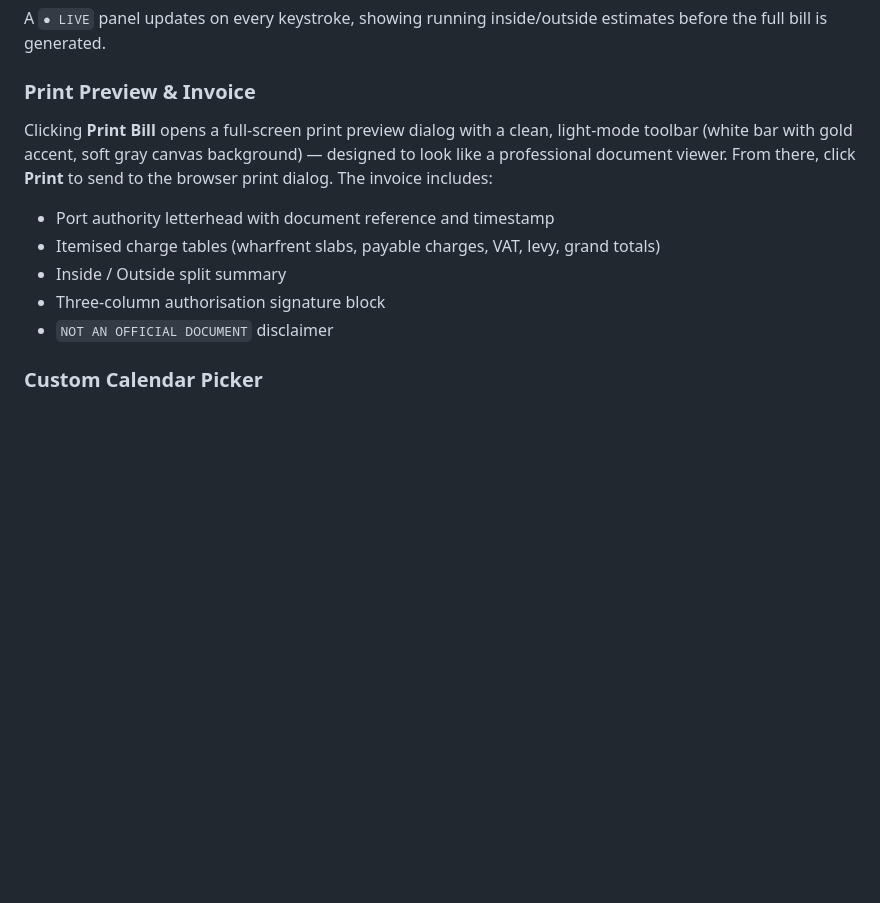
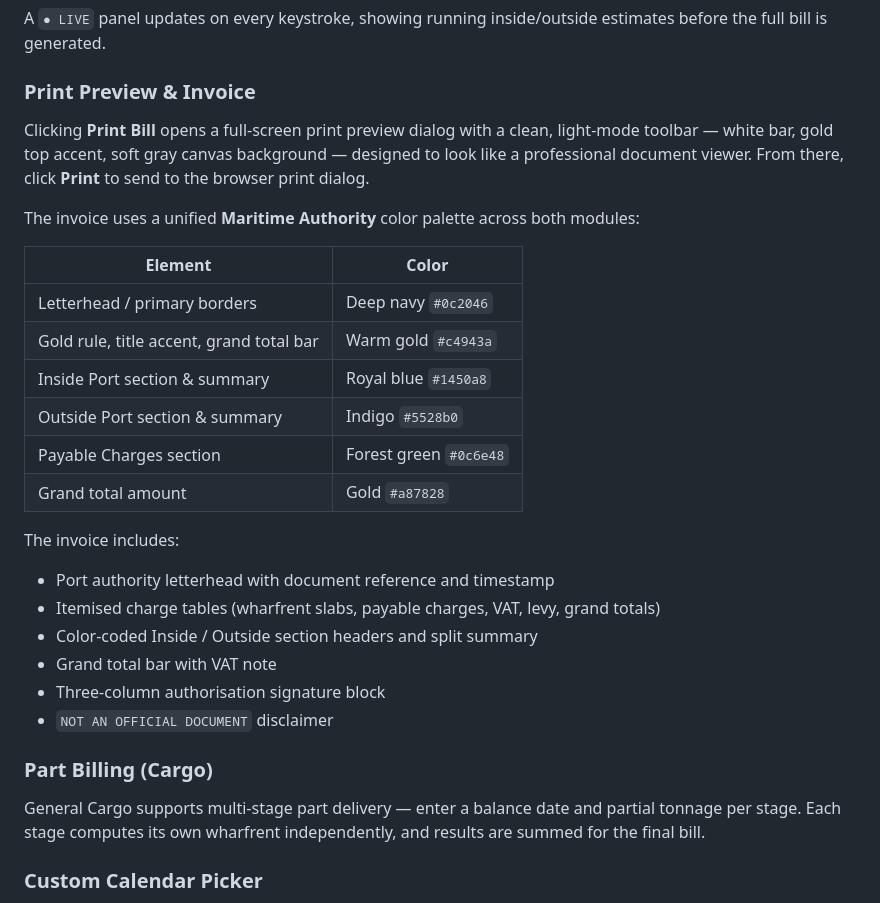
Before and after one commit to samiulAsumel/portbill, a Markdown page: README.md, the part around the change. Drawn GitHub-style; blank space fills up the shorter version.

Commit message:
update README with invoice color palette and part billing docs
Documents the new Maritime Authority invoice color scheme (navy, gold,
royal-blue, indigo, forest-green), the light-mode print preview toolbar,
and the Cargo part billing feature that was missing from the docs.

Co-Authored-By: Claude Sonnet 4.6 <noreply@anthropic.com>

```diff
--- a/README.md
+++ b/README.md
@@ -89,13 +89,30 @@ Landing, Removal, and Hoisting rates are always formula-derived and are read-onl
 A `● LIVE` panel updates on every keystroke, showing running inside/outside estimates before the full bill is generated.
 
 ### Print Preview & Invoice
-Clicking **Print Bill** opens a full-screen print preview dialog with a clean, light-mode toolbar (white bar with gold accent, soft gray canvas background) — designed to look like a professional document viewer. From there, click **Print** to send to the browser print dialog. The invoice includes:
+Clicking **Print Bill** opens a full-screen print preview dialog with a clean, light-mode toolbar — white bar, gold top accent, soft gray canvas background — designed to look like a professional document viewer. From there, click **Print** to send to the browser print dialog.
+
+The invoice uses a unified **Maritime Authority** color palette across both modules:
+
+| Element | Color |
+|---|---|
+| Letterhead / primary borders | Deep navy `#0c2046` |
+| Gold rule, title accent, grand total bar | Warm gold `#c4943a` |
+| Inside Port section & summary | Royal blue `#1450a8` |
+| Outside Port section & summary | Indigo `#5528b0` |
+| Payable Charges section | Forest green `#0c6e48` |
+| Grand total amount | Gold `#a87828` |
+
+The invoice includes:
 
 - Port authority letterhead with document reference and timestamp
 - Itemised charge tables (wharfrent slabs, payable charges, VAT, levy, grand totals)
-- Inside / Outside split summary
+- Color-coded Inside / Outside section headers and split summary
+- Grand total bar with VAT note
 - Three-column authorisation signature block
 - `NOT AN OFFICIAL DOCUMENT` disclaimer
+
+### Part Billing (Cargo)
+General Cargo supports multi-stage part delivery — enter a balance date and partial tonnage per stage. Each stage computes its own wharfrent independently, and results are summed for the final bill.
 
 ### Custom Calendar Picker
 Date inputs use a built-in popup calendar with smart viewport positioning (flips above when space is limited below), month navigation, and gold-highlighted selection. Manual `DD/MM/YYYY` typed input is also supported.
```
